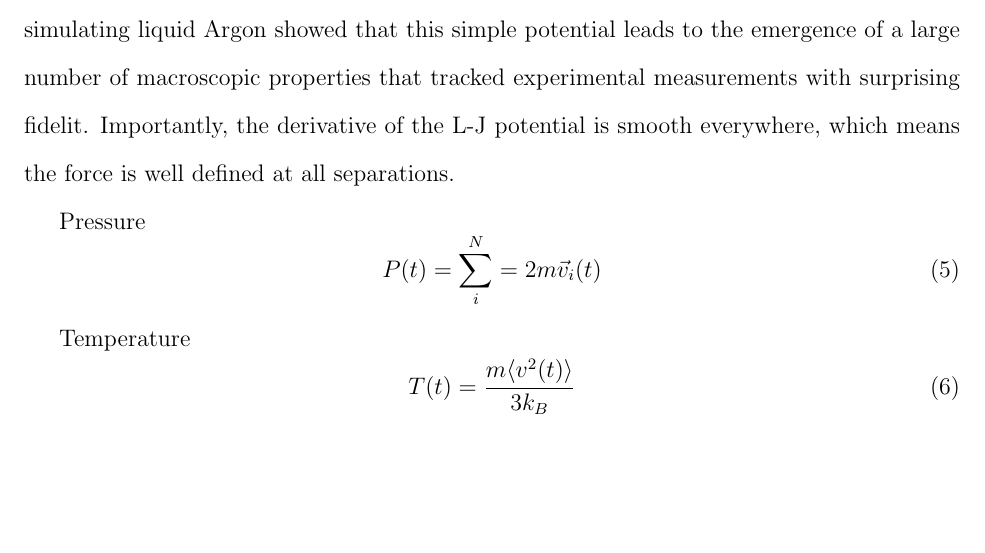
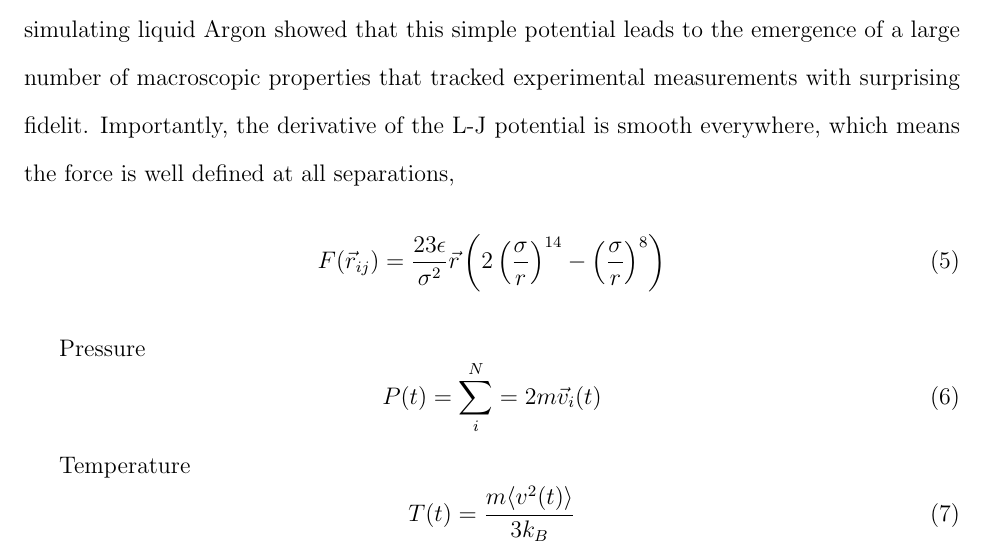
Before and after one commit to FoleyLab/MolecularDynamics, a LaTeX paper (MD.tex): part of page 5 of 8, cut so that both start at the same text, the shorter picture padded with empty space. Compiled offline with pdfLaTeX; a LaTeX package or settings file that is missing is left out.

Commit message:
Fixed Force

```diff
--- a/MD.tex
+++ b/MD.tex
@@ -165,8 +165,10 @@ The specific value of these parameters can be obtained by experimental and theor
 work simulating liquid Argon showed that this simple potential leads to the emergence of a large number of macroscopic properties
 that tracked experimental measurements with surprising fidelit. %\cite{Rahman}.
 Importantly, the derivative of the L-J potential is smooth everywhere, which means the force is well defined
-at all separations.
-
+at all separations,
+\begin{equation}
+F(\vec{r}_{ij}) = \frac{23 \epsilon}{\sigma^2} \vec{r} \left( 2\left(\frac{\sigma}{r}\right)^{14} - \left(\frac{\sigma}{r}\right)^8\right)
+\end{equation}
 
 Pressure
 \begin{equation}
```
Also changed, not shown: MD.pdf, 1 other file.
